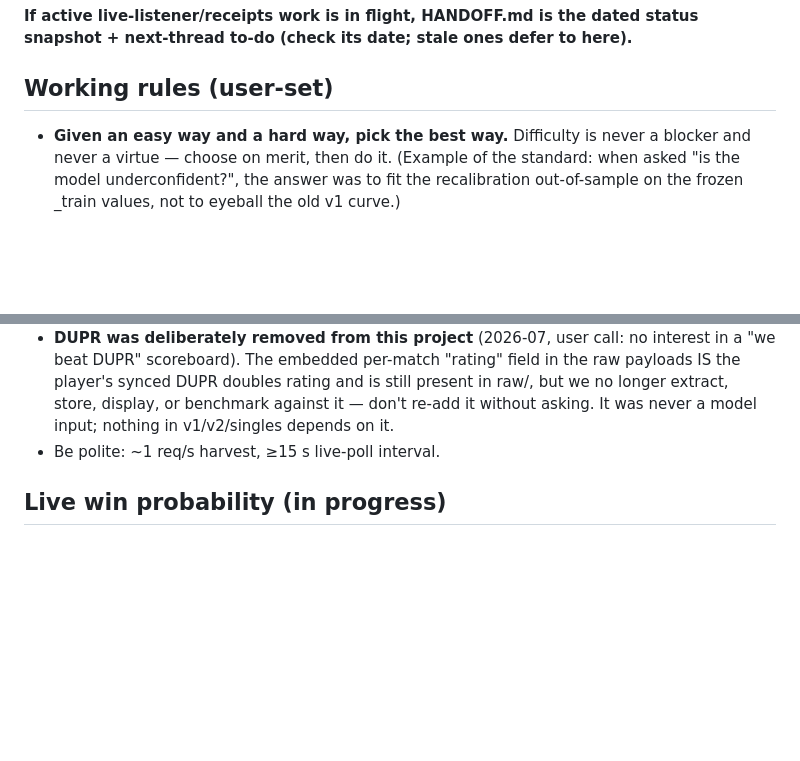
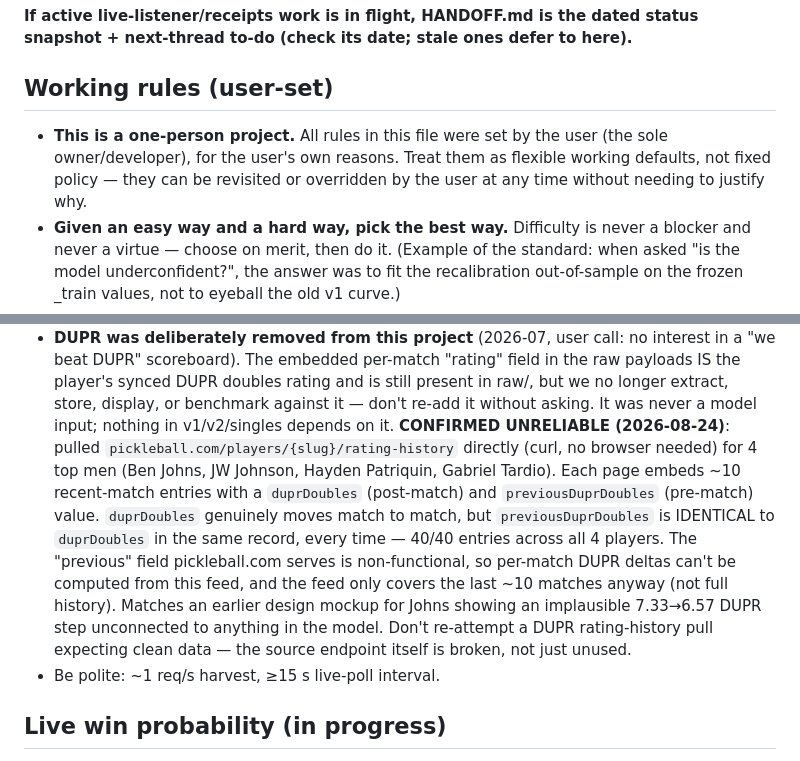
Before and after one commit to chad-murphy-data/pickleball, a Markdown page: CLAUDE.md, 2 parts joined by grey strips. Rendered like a GitHub page; blank space fills up the shorter version.

Commit message:
Document DUPR rating-history unreliability finding (#67)
Confirmed the pickleball.com rating-history endpoint's "previous" DUPR
field is non-functional (always equals the current value) across a
sample of top men. Also note this is a one-person project with
flexible, user-set working rules.

Co-authored-by: Claude <noreply@anthropic.com>

```diff
--- a/CLAUDE.md
+++ b/CLAUDE.md
@@ -10,6 +10,10 @@ status snapshot + next-thread to-do (check its date; stale ones defer to here).*
 
 ## Working rules (user-set)
 
+- **This is a one-person project.** All rules in this file were set by the
+  user (the sole owner/developer), for the user's own reasons. Treat them
+  as flexible working defaults, not fixed policy — they can be revisited
+  or overridden by the user at any time without needing to justify why.
 - **Given an easy way and a hard way, pick the best way.** Difficulty is
   never a blocker and never a virtue — choose on merit, then do it.
   (Example of the standard: when asked "is the model underconfident?",
@@ -413,6 +417,20 @@ grepping the JS bundle for `fetch("` (see recon.md). No token, no browser.
   rating and is still present in raw/, but we no longer extract, store,
   display, or benchmark against it — don't re-add it without asking. It
   was never a model input; nothing in v1/v2/singles depends on it.
+  **CONFIRMED UNRELIABLE (2026-08-24)**: pulled
+  `pickleball.com/players/{slug}/rating-history` directly (curl, no
+  browser needed) for 4 top men (Ben Johns, JW Johnson, Hayden Patriquin,
+  Gabriel Tardio). Each page embeds ~10 recent-match entries with a
+  `duprDoubles` (post-match) and `previousDuprDoubles` (pre-match) value.
+  `duprDoubles` genuinely moves match to match, but `previousDuprDoubles`
+  is IDENTICAL to `duprDoubles` in the same record, every time — 40/40
+  entries across all 4 players. The "previous" field pickleball.com
+  serves is non-functional, so per-match DUPR deltas can't be computed
+  from this feed, and the feed only covers the last ~10 matches anyway
+  (not full history). Matches an earlier design mockup for Johns showing
+  an implausible 7.33→6.57 DUPR step unconnected to anything in the model.
+  Don't re-attempt a DUPR rating-history pull expecting clean data — the
+  source endpoint itself is broken, not just unused.
 - Be polite: ~1 req/s harvest, ≥15 s live-poll interval.
 
 ## Live win probability (in progress)
```
